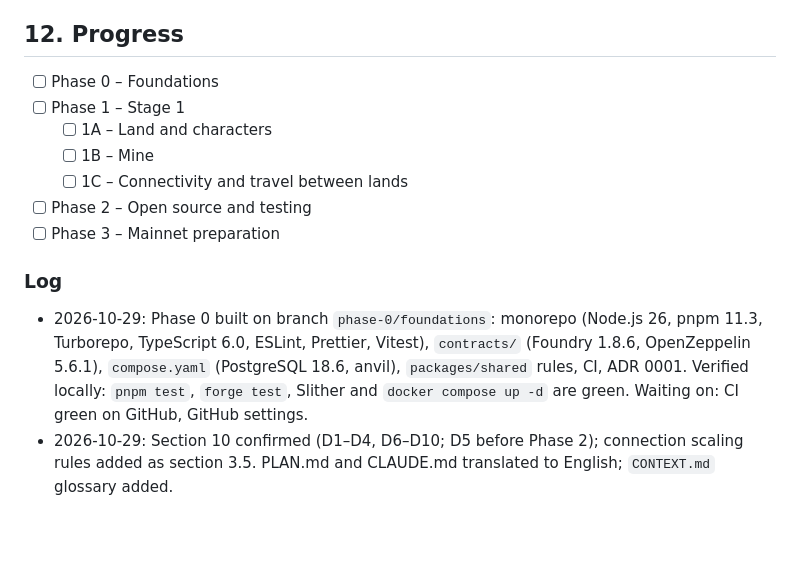
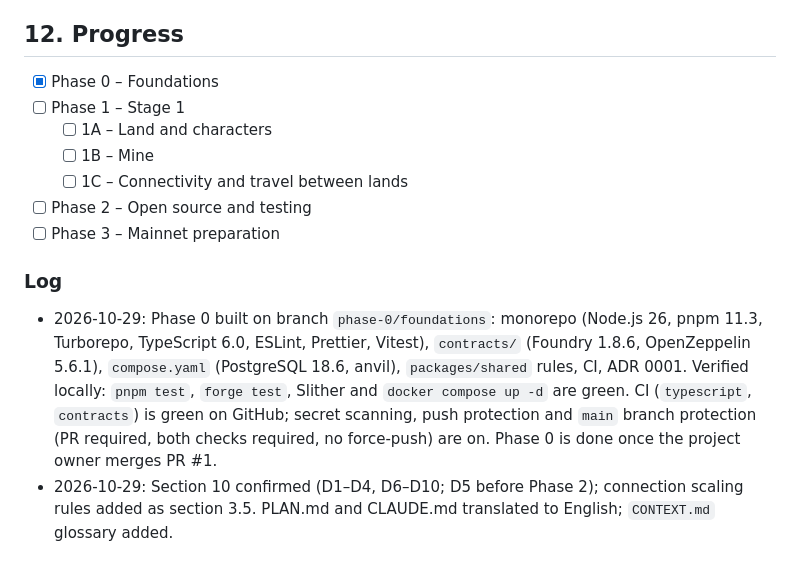
Before and after one commit to DinhDu002/linked-realms, a Markdown page: PLAN.md, the part around one of its changes. Drawn GitHub-style; blank space fills up the shorter version.

Commit message:
docs: mark Phase 0 complete
Co-Authored-By: Claude Opus 5.5 <noreply@anthropic.com>

```diff
--- a/PLAN.md
+++ b/PLAN.md
@@ -295,7 +295,7 @@ Also decided on 2026-10-29: Node.js 26 LTS; the repo is public from day one; all
 
 ## 12. Progress
 
-- [ ] Phase 0 – Foundations
+- [x] Phase 0 – Foundations
 - [ ] Phase 1 – Stage 1
   - [ ] 1A – Land and characters
   - [ ] 1B – Mine
@@ -307,5 +307,5 @@ Also decided on 2026-10-29: Node.js 26 LTS; the repo is public from day one; all
 
 <!-- Claude Code records the date and the completed work here, newest first. -->
 
-- 2026-10-29: Phase 0 built on branch `phase-0/foundations`: monorepo (Node.js 26, pnpm 11.3, Turborepo, TypeScript 6.0, ESLint, Prettier, Vitest), `contracts/` (Foundry 1.8.6, OpenZeppelin 5.6.1), `compose.yaml` (PostgreSQL 18.6, anvil), `packages/shared` rules, CI, ADR 0001. Verified locally: `pnpm test`, `forge test`, Slither and `docker compose up -d` are green. Waiting on: CI green on GitHub, GitHub settings.
+- 2026-10-29: Phase 0 built on branch `phase-0/foundations`: monorepo (Node.js 26, pnpm 11.3, Turborepo, TypeScript 6.0, ESLint, Prettier, Vitest), `contracts/` (Foundry 1.8.6, OpenZeppelin 5.6.1), `compose.yaml` (PostgreSQL 18.6, anvil), `packages/shared` rules, CI, ADR 0001. Verified locally: `pnpm test`, `forge test`, Slither and `docker compose up -d` are green. CI (`typescript`, `contracts`) is green on GitHub; secret scanning, push protection and `main` branch protection (PR required, both checks required, no force-push) are on. Phase 0 is done once the project owner merges PR #1.
 - 2026-10-29: Section 10 confirmed (D1–D4, D6–D10; D5 before Phase 2); connection scaling rules added as section 3.5. PLAN.md and CLAUDE.md translated to English; `CONTEXT.md` glossary added.
```
Also changed, not shown: other parts of PLAN.md (+2 -2 lines).
